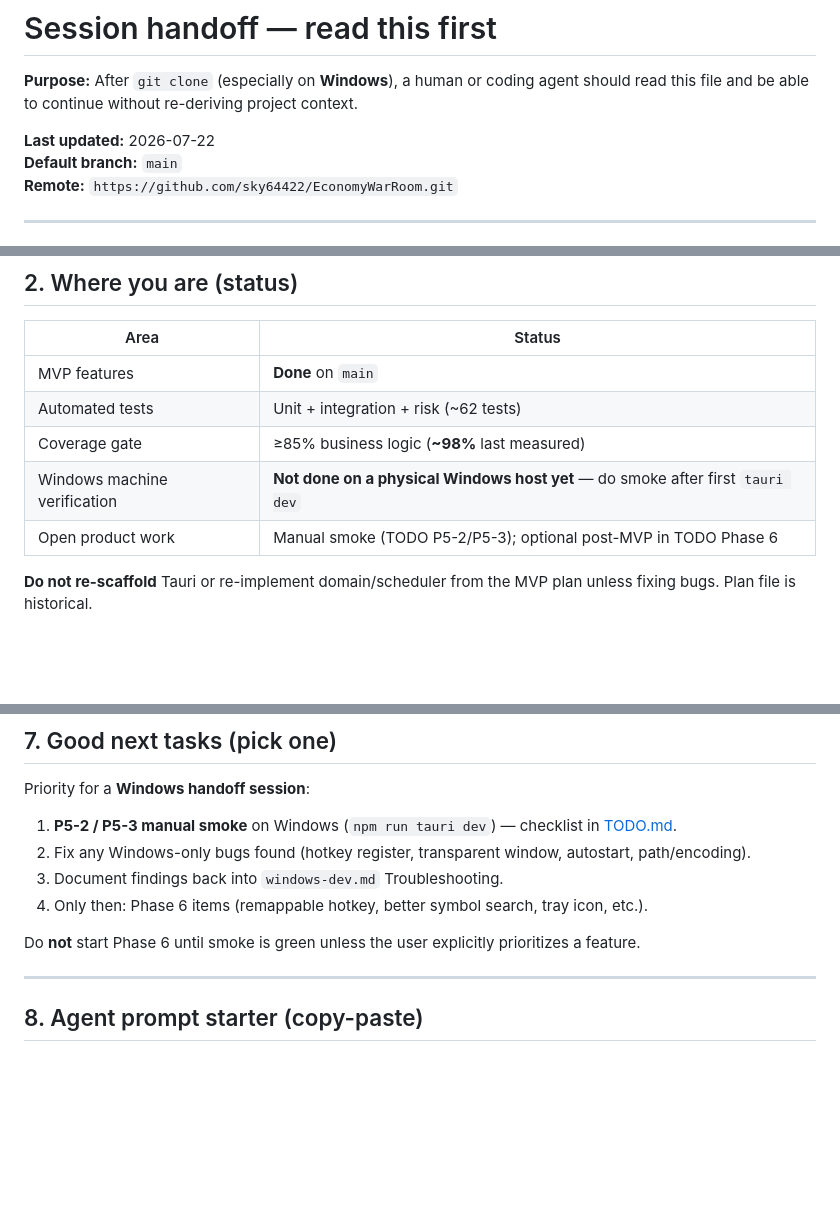
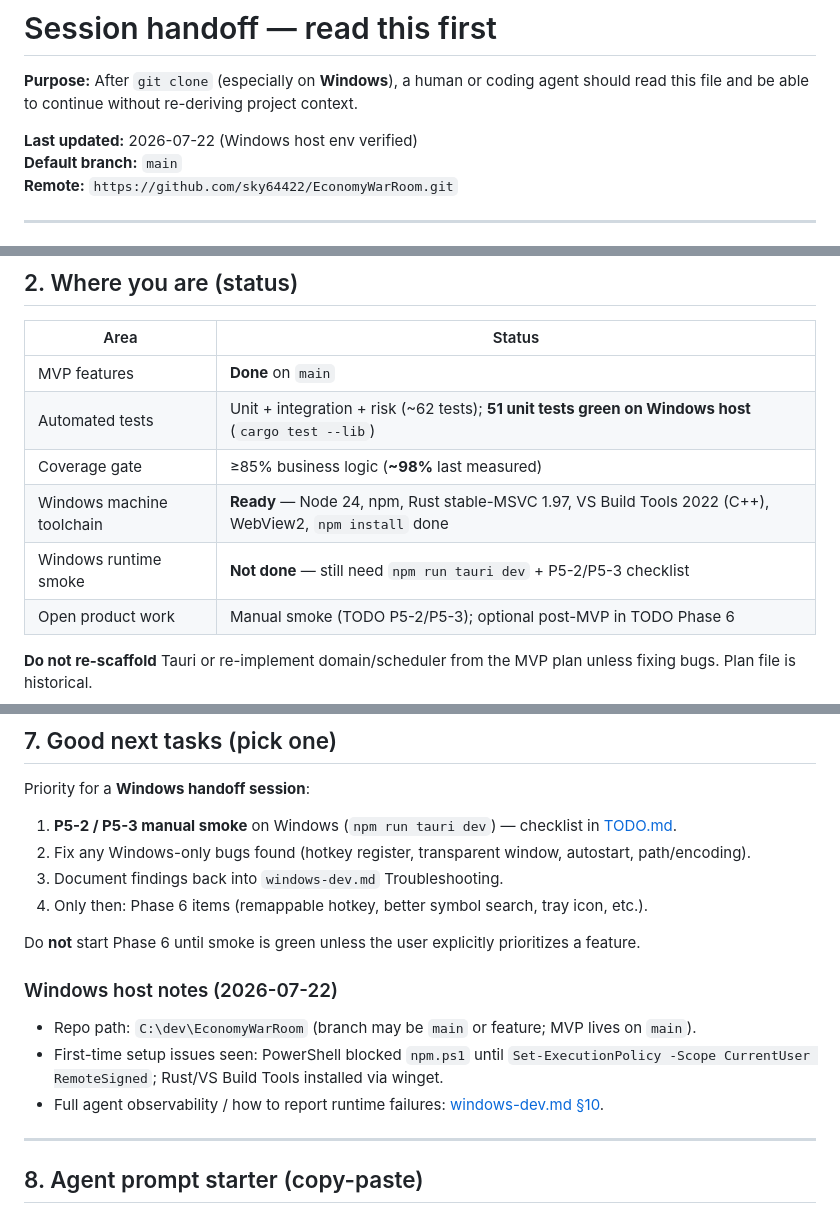
Before and after one commit to sky64422/EconomyWarRoom, a Markdown page: docs/HANDOFF.md, 3 parts joined by grey strips. Rendered like a GitHub page; blank space fills up the shorter version.

```diff
--- a/docs/HANDOFF.md
+++ b/docs/HANDOFF.md
@@ -2,7 +2,7 @@
 
 **Purpose:** After `git clone` (especially on **Windows**), a human or coding agent should read this file and be able to continue without re-deriving project context.
 
-**Last updated:** 2026-07-22
+**Last updated:** 2026-07-22 (Windows host env verified)
 **Default branch:** `main`
 **Remote:** `https://github.com/sky64422/EconomyWarRoom.git`
 
@@ -31,9 +31,10 @@ Contrast (do not merge architectures): sibling project **AssetStocker** is a ful
 | Area | Status |
 |------|--------|
 | MVP features | **Done** on `main` |
-| Automated tests | Unit + integration + risk (~62 tests) |
+| Automated tests | Unit + integration + risk (~62 tests); **51 unit tests green on Windows host** (`cargo test --lib`) |
 | Coverage gate | ≥85% business logic (**~98%** last measured) |
-| Windows machine verification | **Not done on a physical Windows host yet** — do smoke after first `tauri dev` |
+| Windows machine toolchain | **Ready** — Node 24, npm, Rust stable-MSVC 1.97, VS Build Tools 2022 (C++), WebView2, `npm install` done |
+| Windows runtime smoke | **Not done** — still need `npm run tauri dev` + P5-2/P5-3 checklist |
 | Open product work | Manual smoke (TODO P5-2/P5-3); optional post-MVP in TODO Phase 6 |
 
 **Do not re-scaffold** Tauri or re-implement domain/scheduler from the MVP plan unless fixing bugs. Plan file is historical.
@@ -160,6 +161,12 @@ Priority for a **Windows handoff session**:
 
 Do **not** start Phase 6 until smoke is green unless the user explicitly prioritizes a feature.
 
+### Windows host notes (2026-07-22)
+
+- Repo path: `C:\dev\EconomyWarRoom` (branch may be `main` or feature; MVP lives on `main`).
+- First-time setup issues seen: PowerShell blocked `npm.ps1` until `Set-ExecutionPolicy -Scope CurrentUser RemoteSigned`; Rust/VS Build Tools installed via winget.
+- Full agent observability / how to report runtime failures: [windows-dev.md §10](./windows-dev.md#10-defect-reporting--agent-visibility).
+
 ---
 
 ## 8. Agent prompt starter (copy-paste)
```
Also changed, not shown: docs/TODO.md (+2 -1 lines), docs/windows-dev.md (+86 -0 lines).
